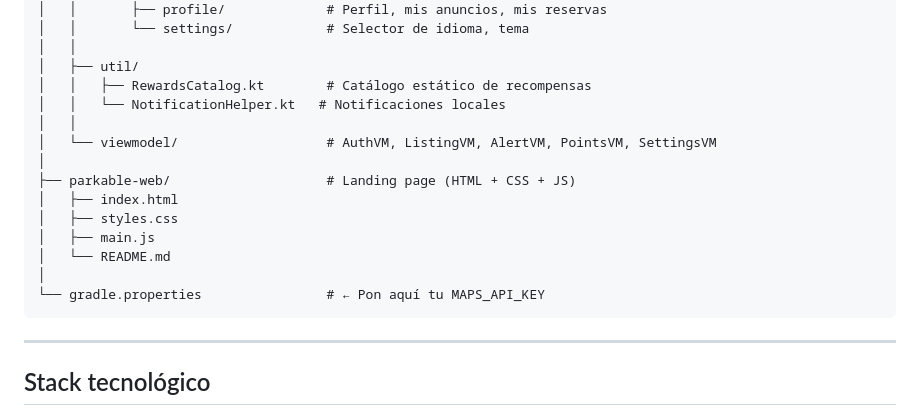
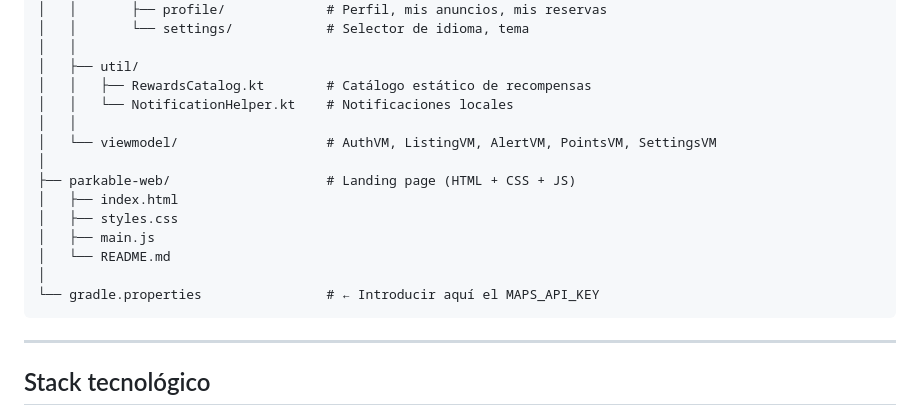
Before and after one commit to anrano/Parkable-Startup-Arano, a Markdown page: README.md, the part around the change. Drawn GitHub-style.

````diff
--- a/README.md
+++ b/README.md
@@ -206,7 +206,7 @@ parkable/
 │   │
 │   ├── util/
 │   │   ├── RewardsCatalog.kt        # Catálogo estático de recompensas
-│   │   └── NotificationHelper.kt   # Notificaciones locales
+│   │   └── NotificationHelper.kt    # Notificaciones locales
 │   │
 │   └── viewmodel/                   # AuthVM, ListingVM, AlertVM, PointsVM, SettingsVM
 │
@@ -216,7 +216,7 @@ parkable/
 │   ├── main.js
 │   └── README.md
 │
-└── gradle.properties                # ← Pon aquí tu MAPS_API_KEY
+└── gradle.properties                # ← Introducir aquí el MAPS_API_KEY
 ```
 
 ---
````
